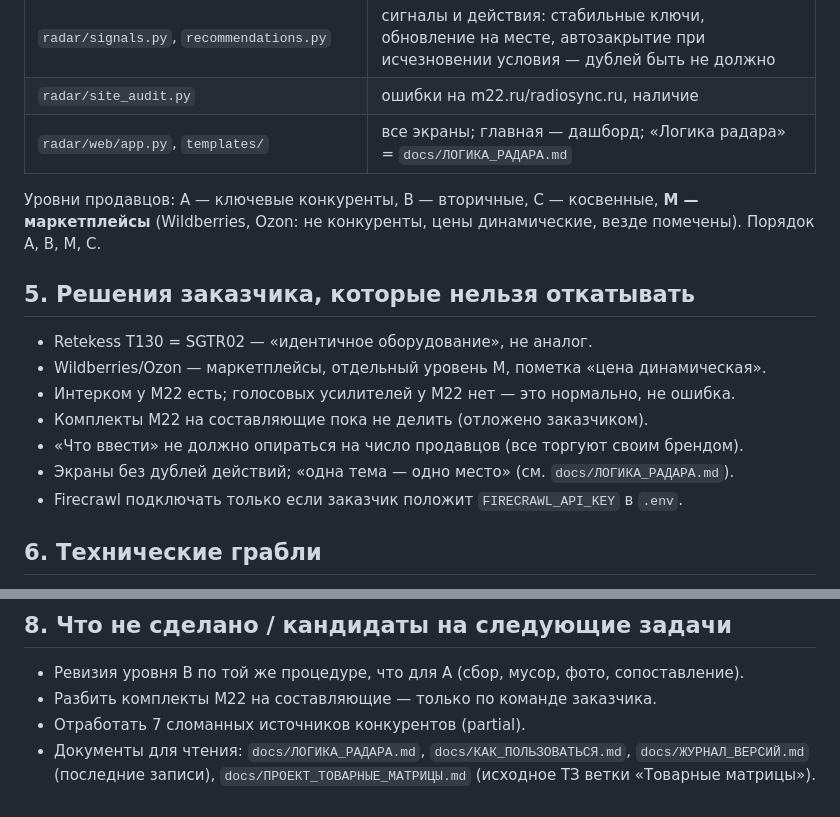
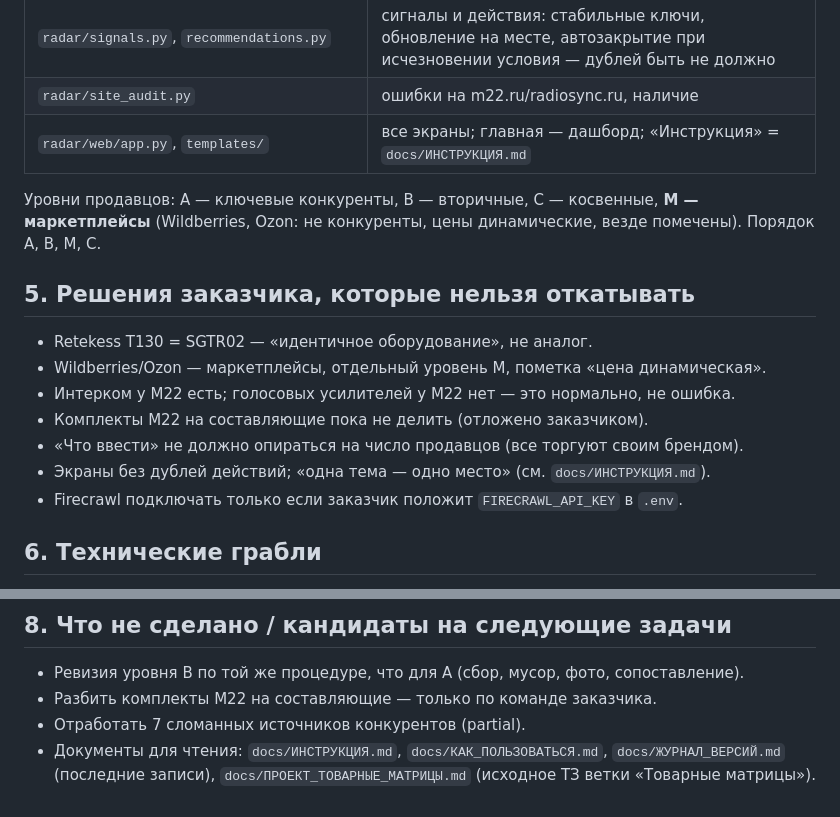
Before and after one commit to hub-m22/m22-product-radar, a Markdown page: docs/КОНТЕКСТ_ДЛЯ_НОВОГО_ЧАТА.md, 2 parts joined by grey strips. Drawn GitHub-style.

Commit message:
v0.2.1: ссылки на инструкцию в контексте для нового чата
Co-Authored-By: Claude Fable 5.1 <noreply@anthropic.com>

```diff
--- a/docs/КОНТЕКСТ_ДЛЯ_НОВОГО_ЧАТА.md
+++ b/docs/КОНТЕКСТ_ДЛЯ_НОВОГО_ЧАТА.md
@@ -40,7 +40,7 @@
 | `radar/competitor_matrix.py`, `site_categories.py` | матрица конкурентов, сводка, покрытие категорий (считаются модели, не строки), задекларированные категории сайтов, блок «вне контура» с темами и ссылками |
 | `radar/signals.py`, `recommendations.py` | сигналы и действия: стабильные ключи, обновление на месте, автозакрытие при исчезновении условия — дублей быть не должно |
 | `radar/site_audit.py` | ошибки на m22.ru/radiosync.ru, наличие |
-| `radar/web/app.py`, `templates/` | все экраны; главная — дашборд; «Логика радара» = `docs/ЛОГИКА_РАДАРА.md` |
+| `radar/web/app.py`, `templates/` | все экраны; главная — дашборд; «Инструкция» = `docs/ИНСТРУКЦИЯ.md` |
 
 Уровни продавцов: A — ключевые конкуренты, B — вторичные, C — косвенные, **M — маркетплейсы** (Wildberries, Ozon: не конкуренты, цены динамические, везде помечены). Порядок A, B, M, C.
 
@@ -51,7 +51,7 @@
 - Интерком у M22 есть; голосовых усилителей у M22 нет — это нормально, не ошибка.
 - Комплекты M22 на составляющие пока не делить (отложено заказчиком).
 - «Что ввести» не должно опираться на число продавцов (все торгуют своим брендом).
-- Экраны без дублей действий; «одна тема — одно место» (см. `docs/ЛОГИКА_РАДАРА.md`).
+- Экраны без дублей действий; «одна тема — одно место» (см. `docs/ИНСТРУКЦИЯ.md`).
 - Firecrawl подключать только если заказчик положит `FIRECRAWL_API_KEY` в `.env`.
 
 ## 6. Технические грабли
@@ -72,4 +72,4 @@
 - Ревизия уровня B по той же процедуре, что для A (сбор, мусор, фото, сопоставление).
 - Разбить комплекты M22 на составляющие — только по команде заказчика.
 - Отработать 7 сломанных источников конкурентов (partial).
-- Документы для чтения: `docs/ЛОГИКА_РАДАРА.md`, `docs/КАК_ПОЛЬЗОВАТЬСЯ.md`, `docs/ЖУРНАЛ_ВЕРСИЙ.md` (последние записи), `docs/ПРОЕКТ_ТОВАРНЫЕ_МАТРИЦЫ.md` (исходное ТЗ ветки «Товарные матрицы»).
+- Документы для чтения: `docs/ИНСТРУКЦИЯ.md`, `docs/КАК_ПОЛЬЗОВАТЬСЯ.md`, `docs/ЖУРНАЛ_ВЕРСИЙ.md` (последние записи), `docs/ПРОЕКТ_ТОВАРНЫЕ_МАТРИЦЫ.md` (исходное ТЗ ветки «Товарные матрицы»).
```
